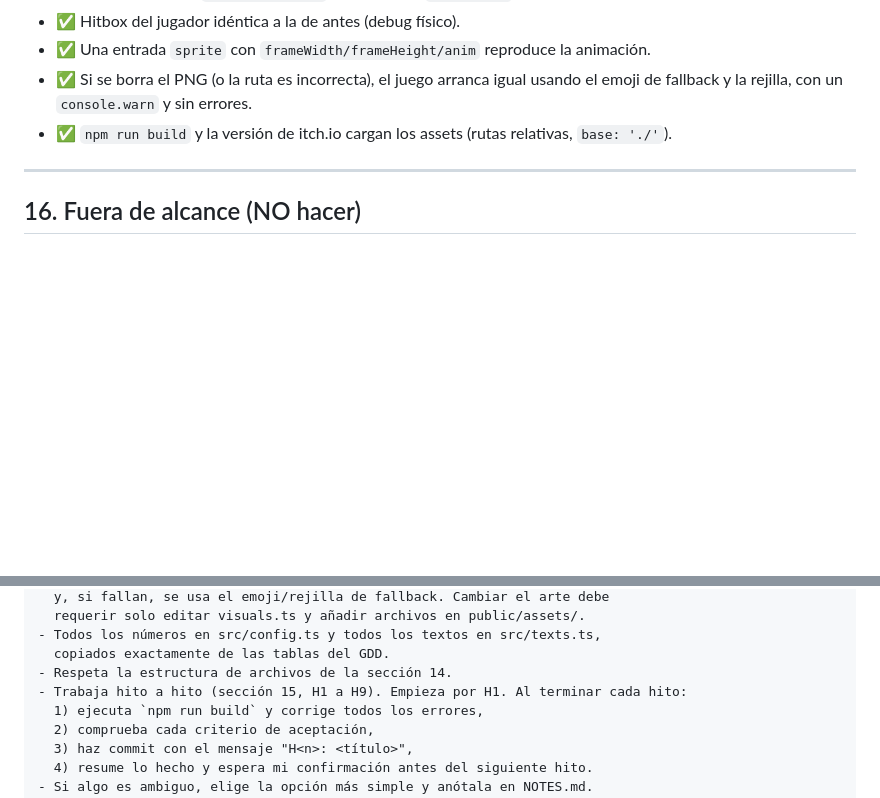
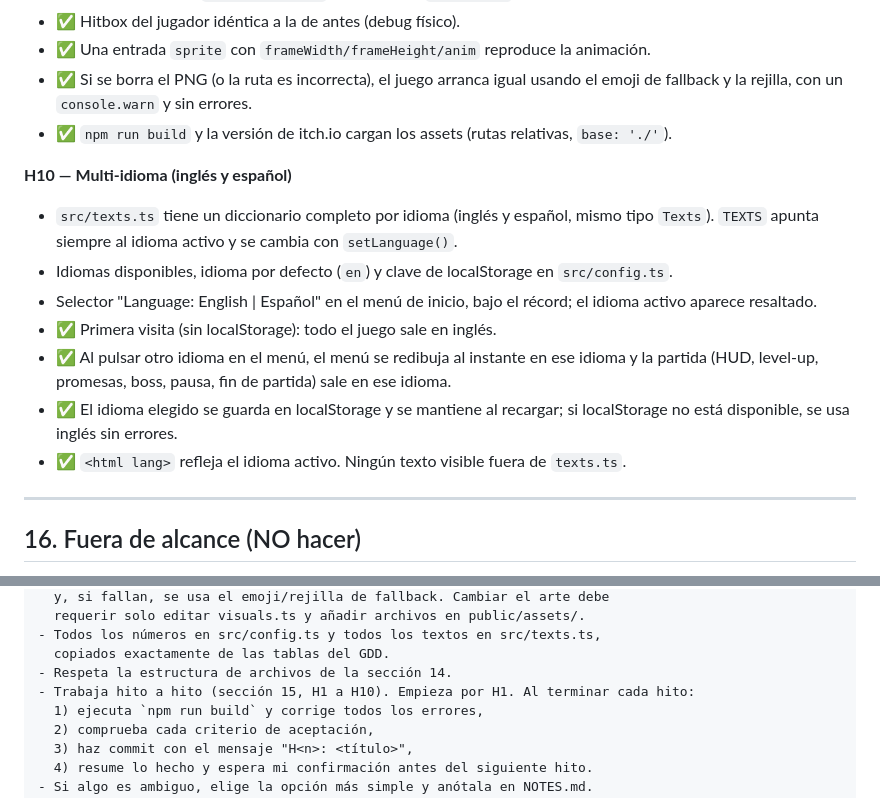
Before and after one commit to HeikkiDev/vivienda-survivors, a Markdown page: GDD.md, 2 parts joined by grey strips. GitHub-like rendering; blank space fills up the shorter version.

Commit message:
Añade H10 (multi-idioma) al GDD
Co-authored-by: Copilot <223556219+Copilot@users.noreply.github.com>

```diff
--- a/GDD.md
+++ b/GDD.md
@@ -335,6 +335,15 @@ Pools: usa `Phaser.Physics.Arcade.Group` con `maxSize` y reutilización (`get()`
 - ✅ Si se borra el PNG (o la ruta es incorrecta), el juego arranca igual usando el emoji de fallback y la rejilla, con un `console.warn` y sin errores.
 - ✅ `npm run build` y la versión de itch.io cargan los assets (rutas relativas, `base: './'`).
 
+**H10 — Multi-idioma (inglés y español)**
+- `src/texts.ts` tiene un diccionario completo por idioma (inglés y español, mismo tipo `Texts`). `TEXTS` apunta siempre al idioma activo y se cambia con `setLanguage()`.
+- Idiomas disponibles, idioma por defecto (`en`) y clave de localStorage en `src/config.ts`.
+- Selector "Language: English | Español" en el menú de inicio, bajo el récord; el idioma activo aparece resaltado.
+- ✅ Primera visita (sin localStorage): todo el juego sale en inglés.
+- ✅ Al pulsar otro idioma en el menú, el menú se redibuja al instante en ese idioma y la partida (HUD, level-up, promesas, boss, pausa, fin de partida) sale en ese idioma.
+- ✅ El idioma elegido se guarda en localStorage y se mantiene al recargar; si localStorage no está disponible, se usa inglés sin errores.
+- ✅ `<html lang>` refleja el idioma activo. Ningún texto visible fuera de `texts.ts`.
+
 ---
 
 ## 16. Fuera de alcance (NO hacer)
@@ -361,7 +370,7 @@ Reglas:
 - Todos los números en src/config.ts y todos los textos en src/texts.ts,
   copiados exactamente de las tablas del GDD.
 - Respeta la estructura de archivos de la sección 14.
-- Trabaja hito a hito (sección 15, H1 a H9). Empieza por H1. Al terminar cada hito:
+- Trabaja hito a hito (sección 15, H1 a H10). Empieza por H1. Al terminar cada hito:
   1) ejecuta `npm run build` y corrige todos los errores,
   2) comprueba cada criterio de aceptación,
   3) haz commit con el mensaje "H<n>: <título>",
```
